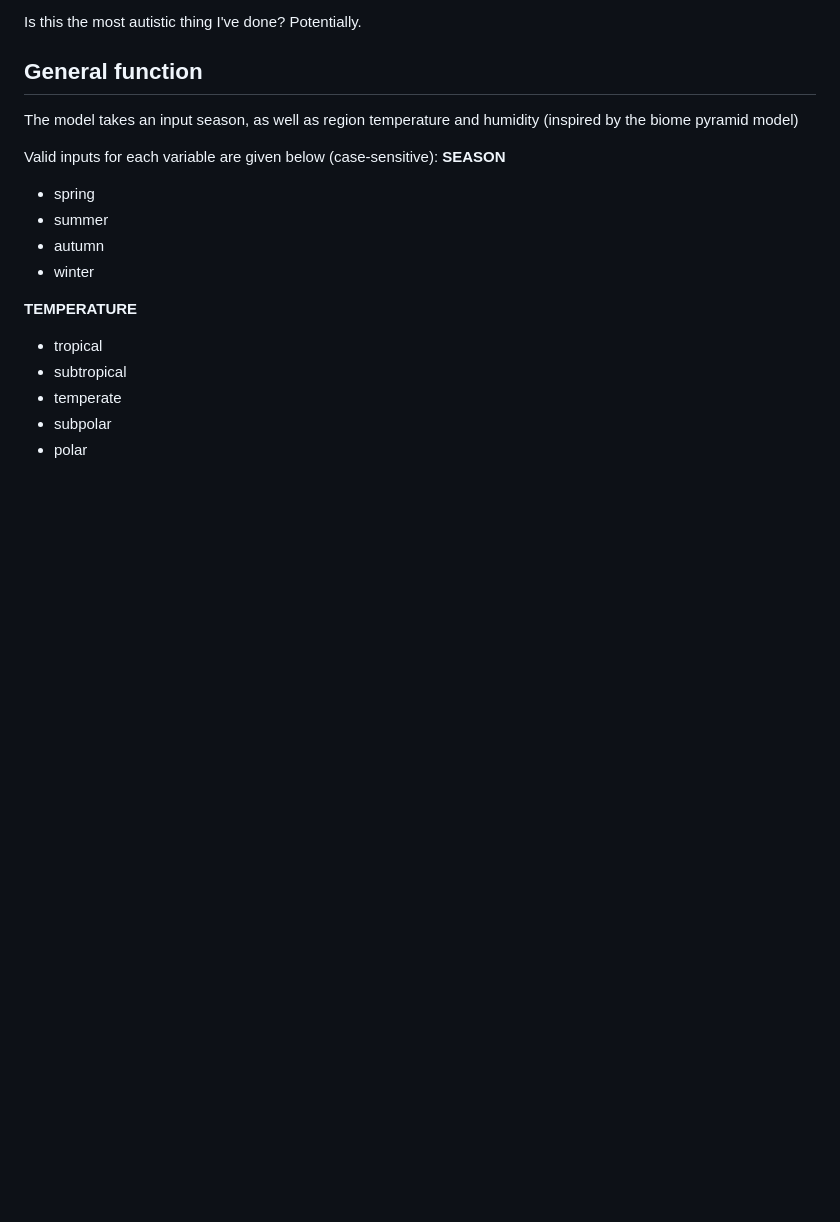
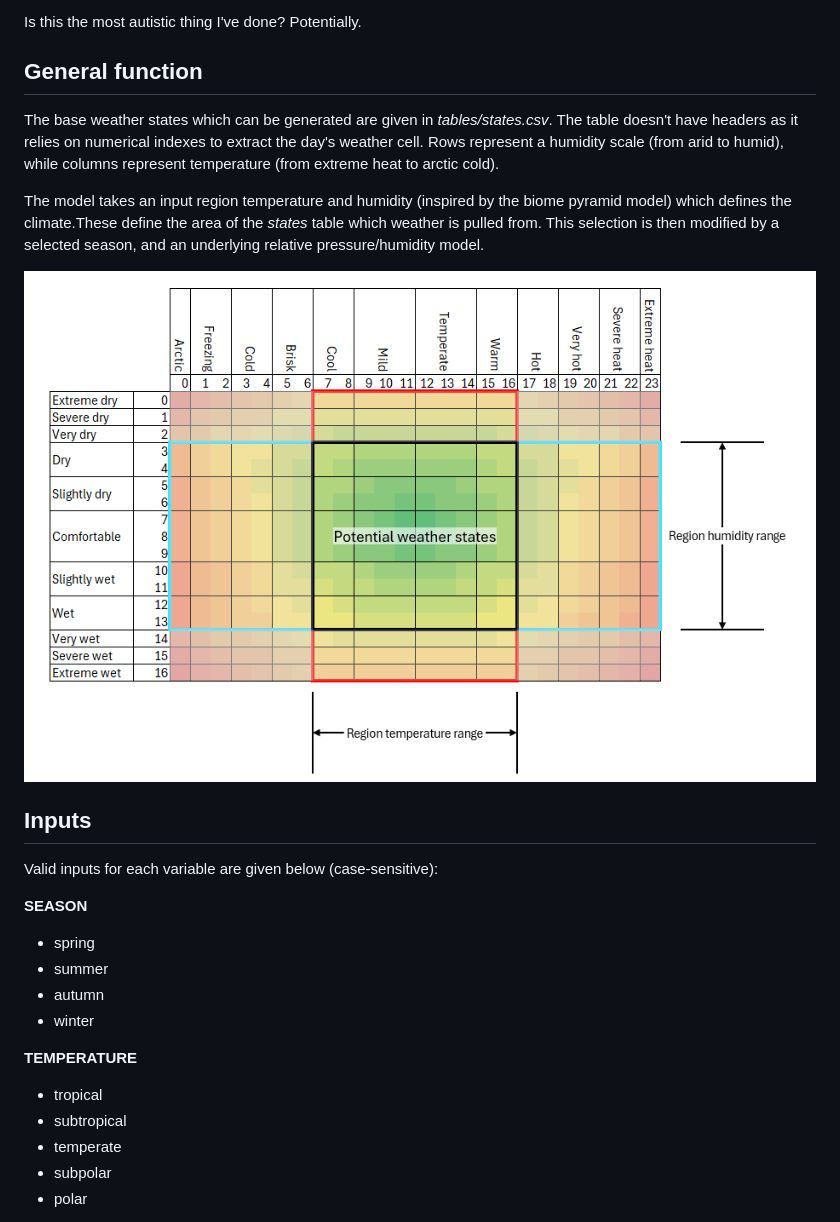
Before and after one commit to Andrew-Brand/TTRPG_dynamic_weather_system, a Markdown page: README.md, the part around the change. Rendered like a GitHub page; pictures changed too: Assets/methodology_1.png (added); blank space fills up the shorter version.

Commit message:
Swapped states.csv to read cold-to-hot (0 being cold is more sensible than 23), updated README with better methodology, added a directory for assets

```diff
--- a/README.md
+++ b/README.md
@@ -4,9 +4,15 @@ A dynamic weather system designed to shift through weather patterns naturally, d
 Is this the most autistic thing I've done? Potentially.
 
 ## General function
-The model takes an input season, as well as region temperature and humidity (inspired by the biome pyramid model)
+The base weather states which can be generated are given in *tables/states.csv*. The table doesn't have headers as it relies on numerical indexes to extract the day's weather cell. Rows represent a humidity scale (from arid to humid), while columns represent temperature (from extreme heat to arctic cold).
 
+The model takes an input region temperature and humidity (inspired by the biome pyramid model) which defines the climate.These define the area of the *states* table which weather is pulled from. This selection is then modified by a selected season, and an underlying relative pressure/humidity model.
+
+![How region humidity/temperature defines potential weather states](Assets/methodology_1.png?raw=true "Method to determine possible weather states")
+
+## Inputs
 Valid inputs for each variable are given below (case-sensitive):
+
 **SEASON**
 - spring
 - summer
```
Also changed, not shown: 1 other file.
